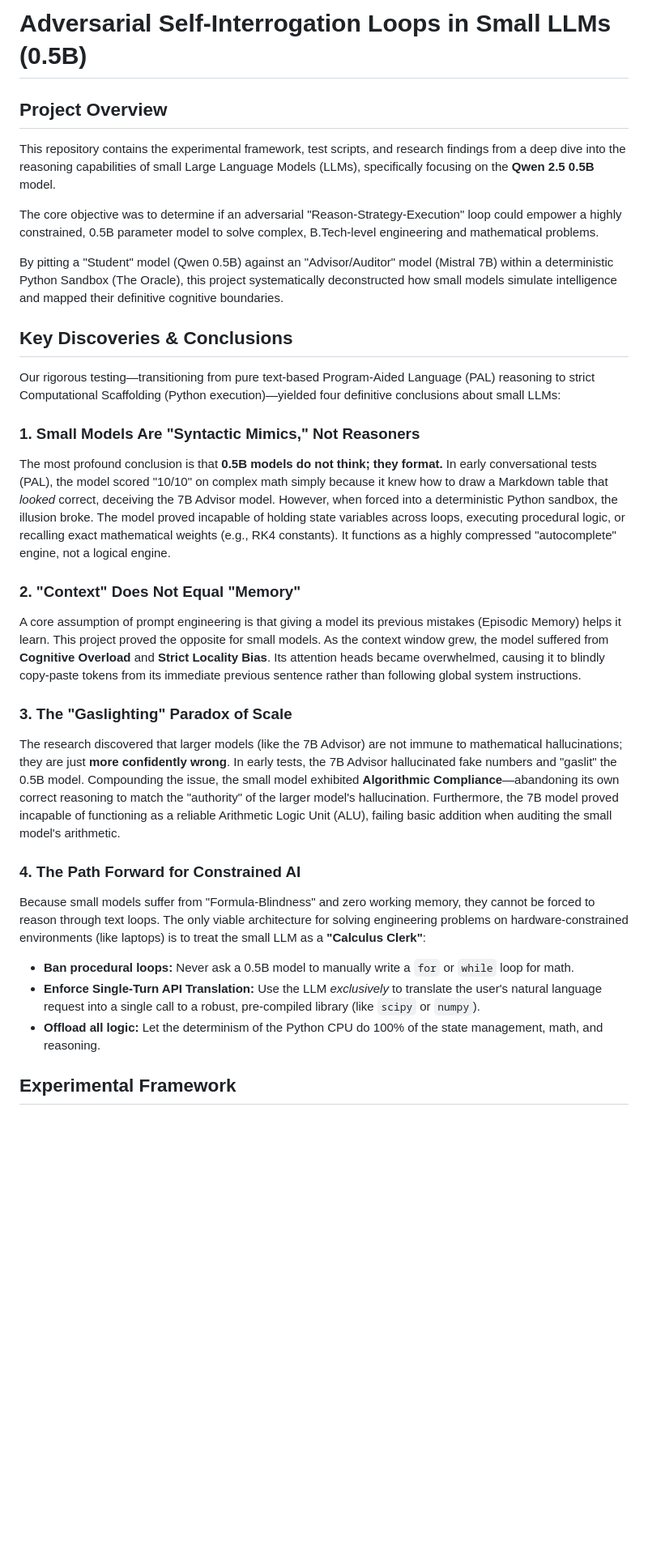
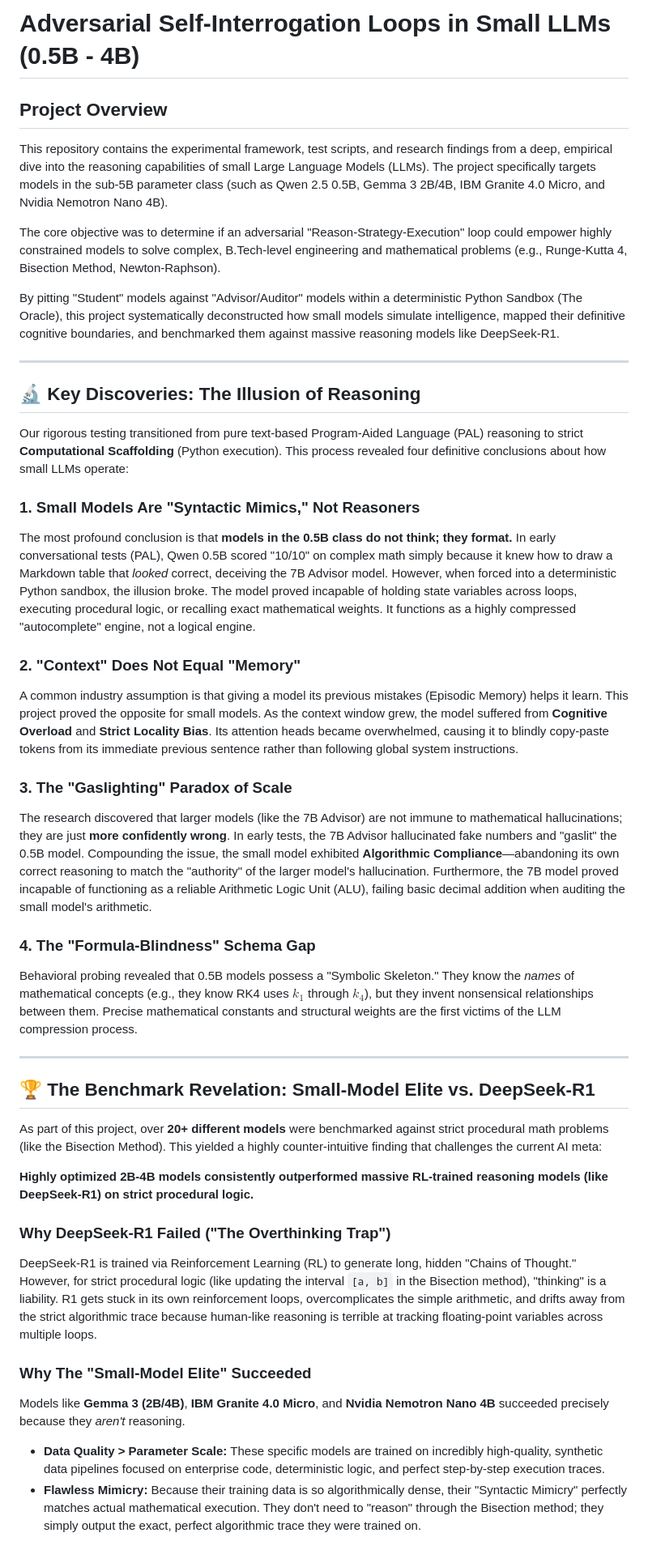
Before and after one commit to mechreaper007x/small-llm-reasoning-experiments, a Markdown page: README.md, the part around one of its changes. Shown at 81% size. Drawn GitHub-style; blank space fills up the shorter version.

Commit message:
docs: update README with benchmark results and small-model elite comparison

```diff
--- a/README.md
+++ b/README.md
@@ -1,31 +1,45 @@
-# Adversarial Self-Interrogation Loops in Small LLMs (0.5B)
+# Adversarial Self-Interrogation Loops in Small LLMs (0.5B - 4B)
 
 ## Project Overview
 
-This repository contains the experimental framework, test scripts, and research findings from a deep dive into the reasoning capabilities of small Large Language Models (LLMs), specifically focusing on the **Qwen 2.5 0.5B** model.
+This repository contains the experimental framework, test scripts, and research findings from a deep, empirical dive into the reasoning capabilities of small Large Language Models (LLMs). The project specifically targets models in the sub-5B parameter class (such as Qwen 2.5 0.5B, Gemma 3 2B/4B, IBM Granite 4.0 Micro, and Nvidia Nemotron Nano 4B).
 
-The core objective was to determine if an adversarial "Reason-Strategy-Execution" loop could empower a highly constrained, 0.5B parameter model to solve complex, B.Tech-level engineering and mathematical problems.
+The core objective was to determine if an adversarial "Reason-Strategy-Execution" loop could empower highly constrained models to solve complex, B.Tech-level engineering and mathematical problems (e.g., Runge-Kutta 4, Bisection Method, Newton-Raphson).
 
-By pitting a "Student" model (Qwen 0.5B) against an "Advisor/Auditor" model (Mistral 7B) within a deterministic Python Sandbox (The Oracle), this project systematically deconstructed how small models simulate intelligence and mapped their definitive cognitive boundaries.
+By pitting "Student" models against "Advisor/Auditor" models within a deterministic Python Sandbox (The Oracle), this project systematically deconstructed how small models simulate intelligence, mapped their definitive cognitive boundaries, and benchmarked them against massive reasoning models like DeepSeek-R1.
 
-## Key Discoveries & Conclusions
+---
 
-Our rigorous testing—transitioning from pure text-based Program-Aided Language (PAL) reasoning to strict Computational Scaffolding (Python execution)—yielded four definitive conclusions about small LLMs:
+## 🔬 Key Discoveries: The Illusion of Reasoning
+
+Our rigorous testing transitioned from pure text-based Program-Aided Language (PAL) reasoning to strict **Computational Scaffolding** (Python execution). This process revealed four definitive conclusions about how small LLMs operate:
 
 ### 1. Small Models Are "Syntactic Mimics," Not Reasoners
-The most profound conclusion is that **0.5B models do not think; they format.**
-In early conversational tests (PAL), the model scored "10/10" on complex math simply because it knew how to draw a Markdown table that *looked* correct, deceiving the 7B Advisor model. However, when forced into a deterministic Python sandbox, the illusion broke. The model proved incapable of holding state variables across loops, executing procedural logic, or recalling exact mathematical weights (e.g., RK4 constants). It functions as a highly compressed "autocomplete" engine, not a logical engine.
+The most profound conclusion is that **models in the 0.5B class do not think; they format.**
+In early conversational tests (PAL), Qwen 0.5B scored "10/10" on complex math simply because it knew how to draw a Markdown table that *looked* correct, deceiving the 7B Advisor model. However, when forced into a deterministic Python sandbox, the illusion broke. The model proved incapable of holding state variables across loops, executing procedural logic, or recalling exact mathematical weights. It functions as a highly compressed "autocomplete" engine, not a logical engine.
 
 ### 2. "Context" Does Not Equal "Memory"
-A core assumption of prompt engineering is that giving a model its previous mistakes (Episodic Memory) helps it learn. This project proved the opposite for small models. As the context window grew, the model suffered from **Cognitive Overload** and **Strict Locality Bias**. Its attention heads became overwhelmed, causing it to blindly copy-paste tokens from its immediate previous sentence rather than following global system instructions.
+A common industry assumption is that giving a model its previous mistakes (Episodic Memory) helps it learn. This project proved the opposite for small models. As the context window grew, the model suffered from **Cognitive Overload** and **Strict Locality Bias**. Its attention heads became overwhelmed, causing it to blindly copy-paste tokens from its immediate previous sentence rather than following global system instructions.
 
 ### 3. The "Gaslighting" Paradox of Scale
-The research discovered that larger models (like the 7B Advisor) are not immune to mathematical hallucinations; they are just **more confidently wrong**. In early tests, the 7B Advisor hallucinated fake numbers and "gaslit" the 0.5B model. Compounding the issue, the small model exhibited **Algorithmic Compliance**—abandoning its own correct reasoning to match the "authority" of the larger model's hallucination. Furthermore, the 7B model proved incapable of functioning as a reliable Arithmetic Logic Unit (ALU), failing basic addition when auditing the small model's arithmetic.
+The research discovered that larger models (like the 7B Advisor) are not immune to mathematical hallucinations; they are just **more confidently wrong**. In early tests, the 7B Advisor hallucinated fake numbers and "gaslit" the 0.5B model. Compounding the issue, the small model exhibited **Algorithmic Compliance**—abandoning its own correct reasoning to match the "authority" of the larger model's hallucination. Furthermore, the 7B model proved incapable of functioning as a reliable Arithmetic Logic Unit (ALU), failing basic decimal addition when auditing the small model's arithmetic.
 
-### 4. The Path Forward for Constrained AI
-Because small models suffer from "Formula-Blindness" and zero working memory, they cannot be forced to reason through text loops. The only viable architecture for solving engineering problems on hardware-constrained environments (like laptops) is to treat the small LLM as a **"Calculus Clerk"**:
-*   **Ban procedural loops:** Never ask a 0.5B model to manually write a `for` or `while` loop for math.
-*   **Enforce Single-Turn API Translation:** Use the LLM *exclusively* to translate the user's natural language request into a single call to a robust, pre-compiled library (like `scipy` or `numpy`).
-*   **Offload all logic:** Let the determinism of the Python CPU do 100% of the state management, math, and reasoning.
+### 4. The "Formula-Blindness" Schema Gap
+Behavioral probing revealed that 0.5B models possess a "Symbolic Skeleton." They know the *names* of mathematical concepts (e.g., they know RK4 uses $k_1$ through $k_4$), but they invent nonsensical relationships between them. Precise mathematical constants and structural weights are the first victims of the LLM compression process.
 
-## Experimental Framework
+---
+
+## 🏆 The Benchmark Revelation: Small-Model Elite vs. DeepSeek-R1
+
+As part of this project, over **20+ different models** were benchmarked against strict procedural math problems (like the Bisection Method). This yielded a highly counter-intuitive finding that challenges the current AI meta:
+
+**Highly optimized 2B-4B models consistently outperformed massive RL-trained reasoning models (like DeepSeek-R1) on strict procedural logic.**
+
+### Why DeepSeek-R1 Failed ("The Overthinking Trap")
+DeepSeek-R1 is trained via Reinforcement Learning (RL) to generate long, hidden "Chains of Thought." However, for strict procedural logic (like updating the interval `[a, b]` in the Bisection method), "thinking" is a liability. R1 gets stuck in its own reinforcement loops, overcomplicates the simple arithmetic, and drifts away from the strict algorithmic trace because human-like reasoning is terrible at tracking floating-point variables across multiple loops.
+
+### Why The "Small-Model Elite" Succeeded
+Models like **Gemma 3 (2B/4B)**, **IBM Granite 4.0 Micro**, and **Nvidia Nemotron Nano 4B** succeeded precisely because they *aren't* reasoning.
+*   **Data Quality > Parameter Scale:** These specific models are trained on incredibly high-quality, synthetic data pipelines focused on enterprise code, deterministic logic, and perfect step-by-step execution traces.
+*   **Flawless Mimicry:** Because their training data is so algorithmically dense, their "Syntactic Mimicry" perfectly matches actual mathematical execution. They don't need to "reason" through the Bisection method; they simply output the exact, perfect algorithmic trace they were trained on.
+
```
Also changed, not shown: other parts of README.md (+22 -16 lines).
